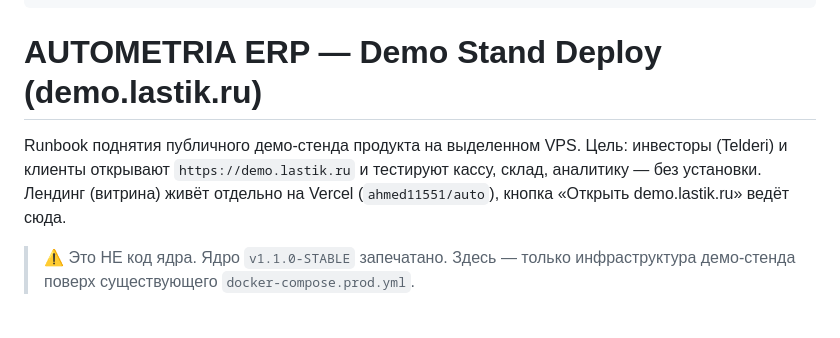
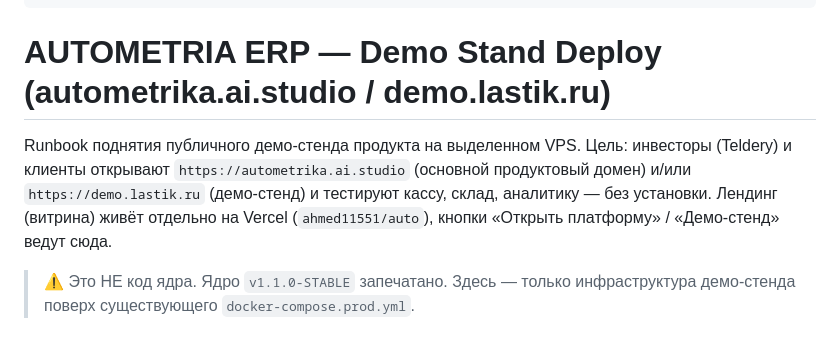
Before and after one commit to ahmed11551/Lastik, a Markdown page: DEMO_STAND_DEPLOY.md, the part around the change. GitHub-like rendering.

Commit message:
deploy: primary demo domain autometrika.ai.studio (demo.lastik.ru secondary)

```diff
--- a/DEMO_STAND_DEPLOY.md
+++ b/DEMO_STAND_DEPLOY.md
@@ -8,12 +8,13 @@ aliases: ["Демо-стенд деплой", "Demo Stand Deploy"]
 title: "Demo Stand Deploy (demo.lastik.ru)"
 ---
 
-# AUTOMETRIA ERP — Demo Stand Deploy (demo.lastik.ru)
+# AUTOMETRIA ERP — Demo Stand Deploy (autometrika.ai.studio / demo.lastik.ru)
 
 Runbook поднятия публичного демо-стенда продукта на выделенном VPS.
-Цель: инвесторы (Telderi) и клиенты открывают `https://demo.lastik.ru` и тестируют
-кассу, склад, аналитику — без установки. Лендинг (витрина) живёт отдельно на Vercel
-(`ahmed11551/auto`), кнопка «Открыть demo.lastik.ru» ведёт сюда.
+Цель: инвесторы (Teldery) и клиенты открывают `https://autometrika.ai.studio` (основной
+продуктовый домен) и/или `https://demo.lastik.ru` (демо-стенд) и тестируют кассу, склад,
+аналитику — без установки. Лендинг (витрина) живёт отдельно на Vercel (`ahmed11551/auto`),
+кнопки «Открыть платформу» / «Демо-стенд» ведут сюда.
 
 > ⚠️ Это НЕ код ядра. Ядро `v1.1.0-STABLE` запечатано. Здесь — только инфраструктура
 > демо-стенда поверх существующего `docker-compose.prod.yml`.
```
